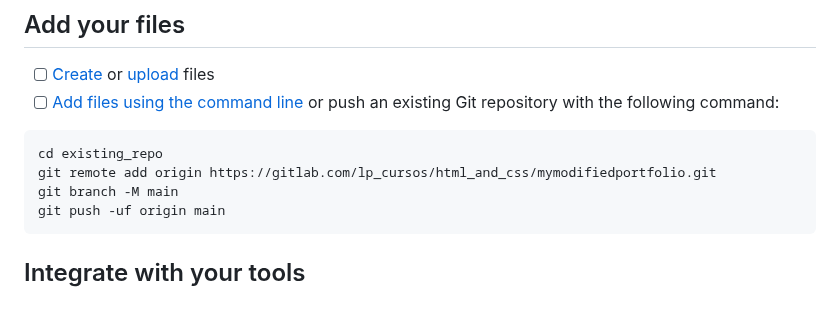
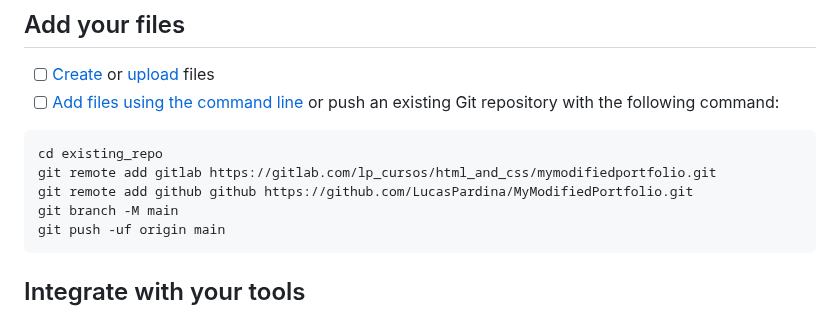
Before and after one commit to LucasPardina/MyModifiedPortfolio, a Markdown page: README.md, the part around the change. Rendered like a GitHub page.

Commit message:
Modificar readme para incluir tanto repo de github como de gitlab

````diff
--- a/README.md
+++ b/README.md
@@ -15,7 +15,8 @@ Already a pro? Just edit this README.md and make it your own. Want to make it ea
 
 ```
 cd existing_repo
-git remote add origin https://gitlab.com/lp_cursos/html_and_css/mymodifiedportfolio.git
+git remote add gitlab https://gitlab.com/lp_cursos/html_and_css/mymodifiedportfolio.git
+git remote add github github https://github.com/LucasPardina/MyModifiedPortfolio.git
 git branch -M main
 git push -uf origin main
 ```
````
